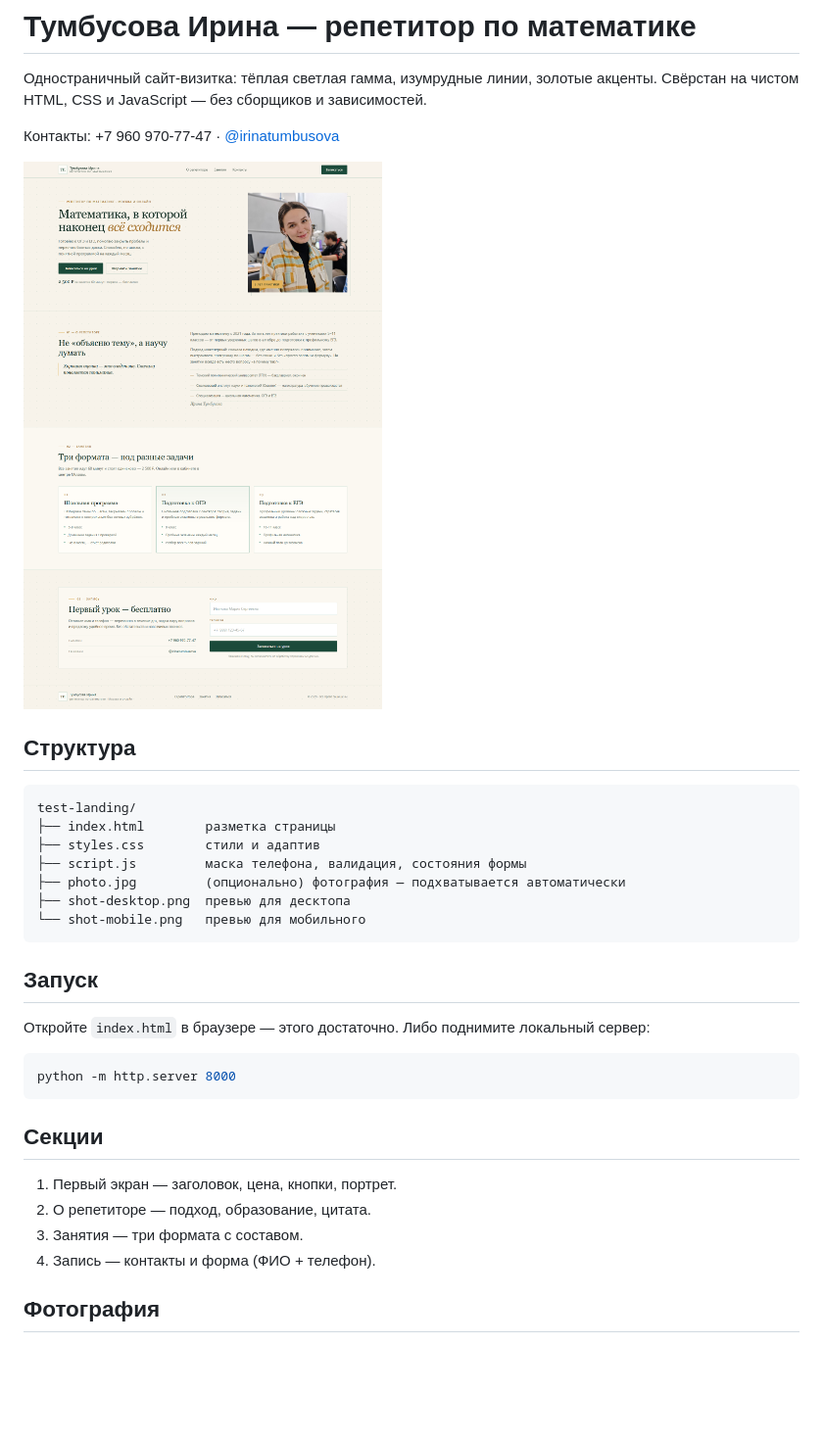
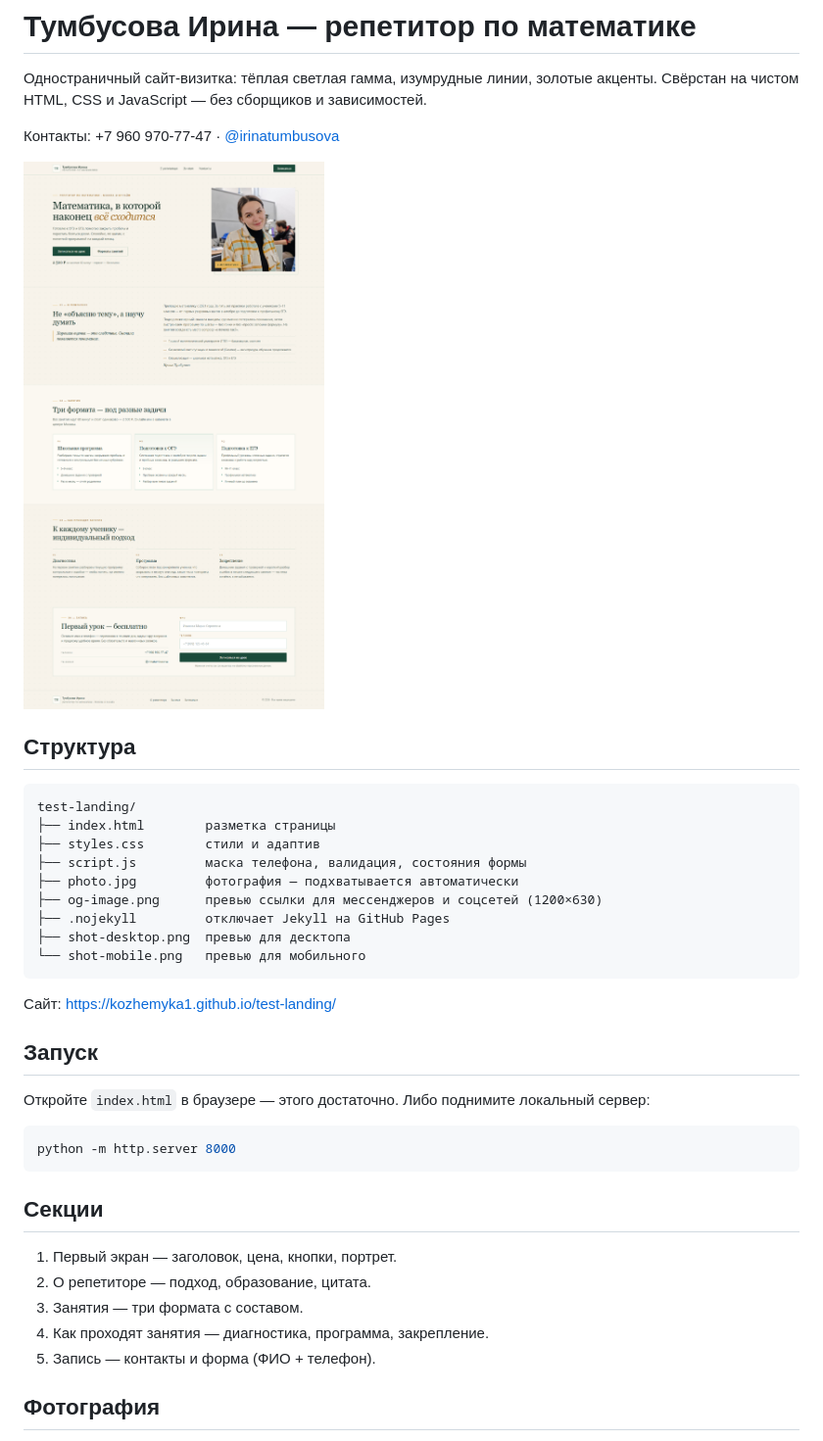
Before and after one commit to Kozhemyka1/test-landing, a Markdown page: README.md, the part around the change. Shown at 98% size. Drawn GitHub-style; pictures changed too: shot-desktop.png; blank space fills up the shorter version.

Commit message:
Превью ссылки и блок «Как проходят занятия»

````diff
--- a/README.md
+++ b/README.md
@@ -14,10 +14,14 @@ test-landing/
 ├── index.html        разметка страницы
 ├── styles.css        стили и адаптив
 ├── script.js         маска телефона, валидация, состояния формы
-├── photo.jpg         (опционально) фотография — подхватывается автоматически
+├── photo.jpg         фотография — подхватывается автоматически
+├── og-image.png      превью ссылки для мессенджеров и соцсетей (1200×630)
+├── .nojekyll         отключает Jekyll на GitHub Pages
 ├── shot-desktop.png  превью для десктопа
 └── shot-mobile.png   превью для мобильного
 ```
+
+Сайт: https://kozhemyka1.github.io/test-landing/
 
 ## Запуск
 
@@ -32,7 +36,8 @@ python -m http.server 8000
 1. Первый экран — заголовок, цена, кнопки, портрет.
 2. О репетиторе — подход, образование, цитата.
 3. Занятия — три формата с составом.
-4. Запись — контакты и форма (ФИО + телефон).
+4. Как проходят занятия — диагностика, программа, закрепление.
+5. Запись — контакты и форма (ФИО + телефон).
 
 ## Фотография
 
````
Also changed, not shown: og-image.png (added), shot-mobile.png, 2 other files.
